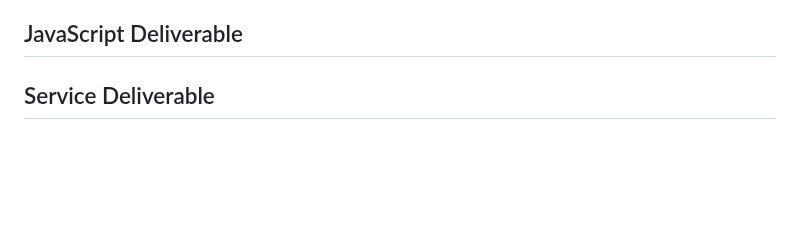
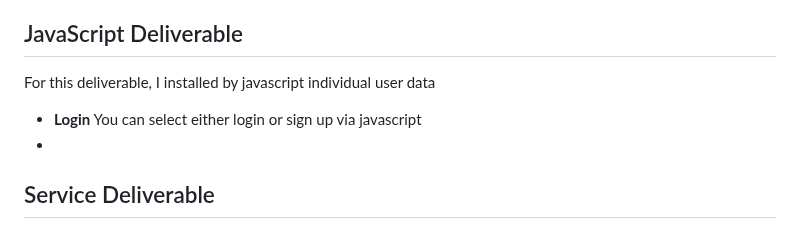
Before and after one commit to jrtoone/startup, a Markdown page: README.md, the part around the change. Rendered like a GitHub page; blank space fills up the shorter version.

```diff
--- a/README.md
+++ b/README.md
@@ -54,7 +54,9 @@ For this deliverable, I properly styled the application into its final appearenc
 + **Application images** - Example images in portfolio
 
 ## JavaScript Deliverable
-
+For this deliverable, I installed by javascript individual user data
++ **Login** You can select either login or sign up via javascript
++
 ## Service Deliverable
 
 ## DB Deliverable
```
